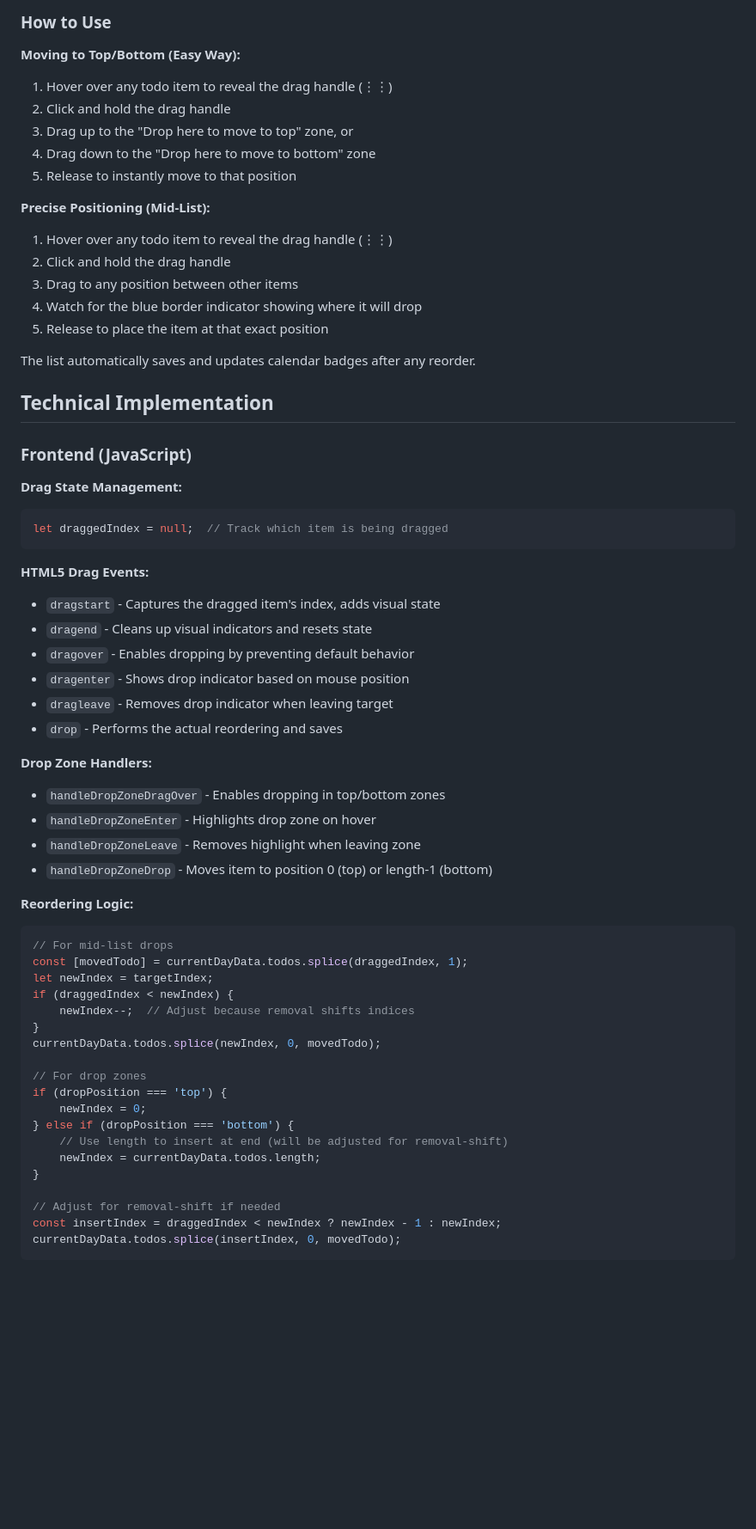
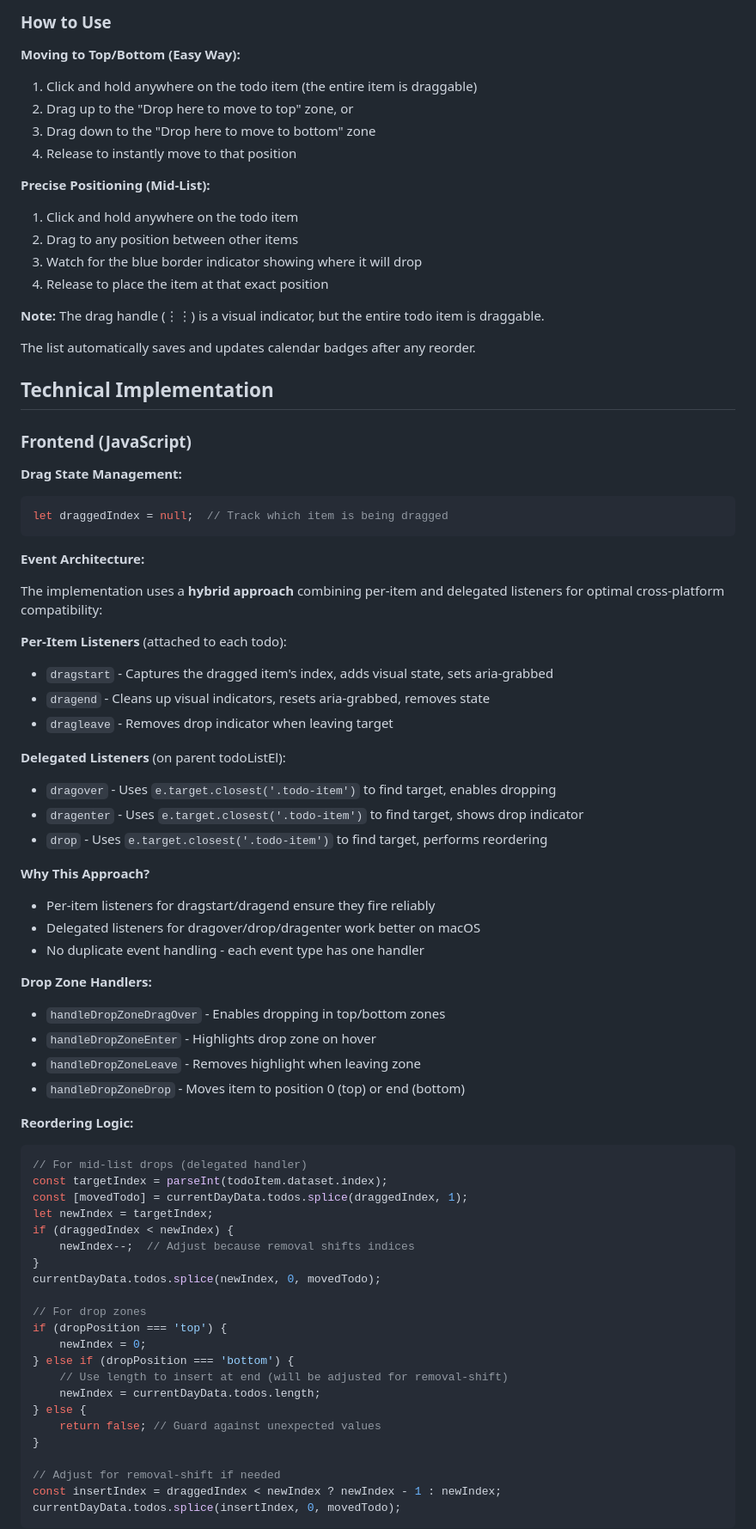
Before and after one commit to djp928/todo-notes-tracker, a Markdown page: docs/DRAG_DROP_REORDER.md, the part around one of its changes. Shown at 86% size. Rendered like a GitHub page; blank space fills up the shorter version.

````diff
--- a/docs/DRAG_DROP_REORDER.md
+++ b/docs/DRAG_DROP_REORDER.md
@@ -40,18 +41,18 @@ This feature allows users to reorder todo items by clicking and dragging them to
 ### How to Use
 
 **Moving to Top/Bottom (Easy Way):**
-1. Hover over any todo item to reveal the drag handle (⋮⋮)
-2. Click and hold the drag handle
-3. Drag up to the "Drop here to move to top" zone, or
-4. Drag down to the "Drop here to move to bottom" zone
-5. Release to instantly move to that position
+1. Click and hold anywhere on the todo item (the entire item is draggable)
+2. Drag up to the "Drop here to move to top" zone, or
+3. Drag down to the "Drop here to move to bottom" zone
+4. Release to instantly move to that position
 
 **Precise Positioning (Mid-List):**
-1. Hover over any todo item to reveal the drag handle (⋮⋮)
-2. Click and hold the drag handle
-3. Drag to any position between other items
-4. Watch for the blue border indicator showing where it will drop
-5. Release to place the item at that exact position
+1. Click and hold anywhere on the todo item
+2. Drag to any position between other items
+3. Watch for the blue border indicator showing where it will drop
+4. Release to place the item at that exact position
+
+**Note:** The drag handle (⋮⋮) is a visual indicator, but the entire todo item is draggable.
 
 The list automatically saves and updates calendar badges after any reorder.
 
@@ -64,23 +65,35 @@ The list automatically saves and updates calendar badges after any reorder.
 let draggedIndex = null;  // Track which item is being dragged
 ```
 
-**HTML5 Drag Events:**
-- `dragstart` - Captures the dragged item's index, adds visual state
-- `dragend` - Cleans up visual indicators and resets state
-- `dragover` - Enables dropping by preventing default behavior
-- `dragenter` - Shows drop indicator based on mouse position
+**Event Architecture:**
+
+The implementation uses a **hybrid approach** combining per-item and delegated listeners for optimal cross-platform compatibility:
+
+**Per-Item Listeners** (attached to each todo):
+- `dragstart` - Captures the dragged item's index, adds visual state, sets aria-grabbed
+- `dragend` - Cleans up visual indicators, resets aria-grabbed, removes state
 - `dragleave` - Removes drop indicator when leaving target
-- `drop` - Performs the actual reordering and saves
+
+**Delegated Listeners** (on parent todoListEl):
+- `dragover` - Uses `e.target.closest('.todo-item')` to find target, enables dropping
+- `dragenter` - Uses `e.target.closest('.todo-item')` to find target, shows drop indicator
+- `drop` - Uses `e.target.closest('.todo-item')` to find target, performs reordering
+
+**Why This Approach?**
+- Per-item listeners for dragstart/dragend ensure they fire reliably
+- Delegated listeners for dragover/drop/dragenter work better on macOS
+- No duplicate event handling - each event type has one handler
 
 **Drop Zone Handlers:**
 - `handleDropZoneDragOver` - Enables dropping in top/bottom zones
 - `handleDropZoneEnter` - Highlights drop zone on hover
 - `handleDropZoneLeave` - Removes highlight when leaving zone
-- `handleDropZoneDrop` - Moves item to position 0 (top) or length-1 (bottom)
+- `handleDropZoneDrop` - Moves item to position 0 (top) or end (bottom)
 
 **Reordering Logic:**
 ```javascript
-// For mid-list drops
+// For mid-list drops (delegated handler)
+const targetIndex = parseInt(todoItem.dataset.index);
 const [movedTodo] = currentDayData.todos.splice(draggedIndex, 1);
 let newIndex = targetIndex;
 if (draggedIndex < newIndex) {
@@ -94,6 +107,8 @@ if (dropPosition === 'top') {
 } else if (dropPosition === 'bottom') {
     // Use length to insert at end (will be adjusted for removal-shift)
     newIndex = currentDayData.todos.length;
+} else {
+    return false; // Guard against unexpected values
 }
 
 // Adjust for removal-shift if needed
````
Also changed, not shown: other parts of docs/DRAG_DROP_REORDER.md (+42 -14 lines).
